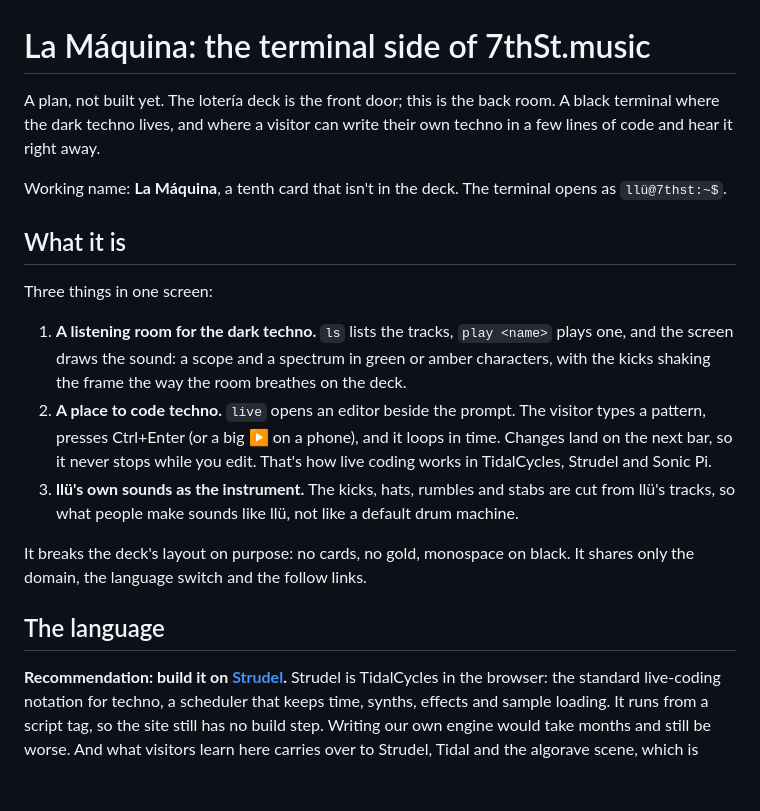
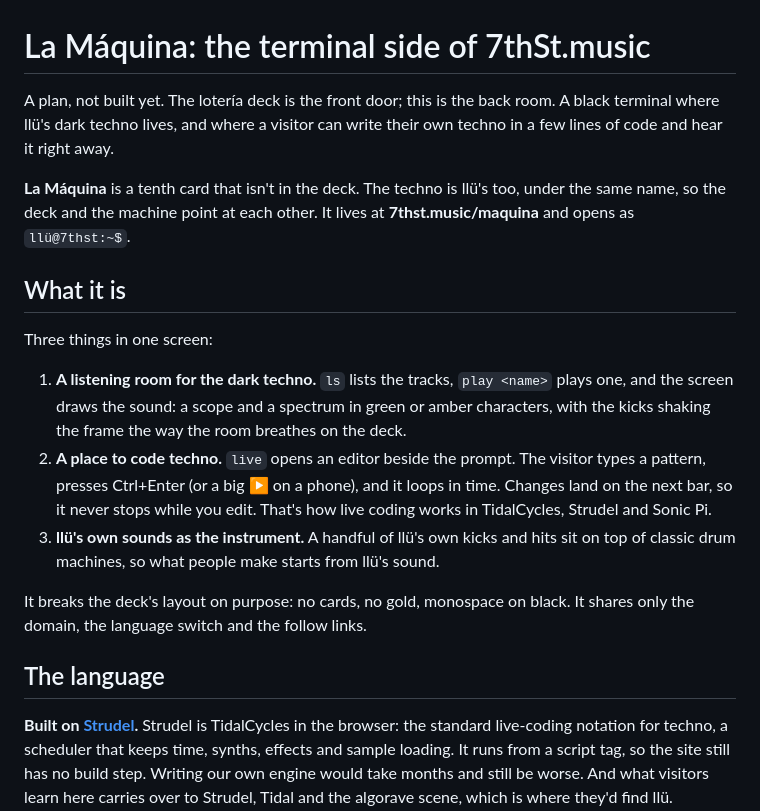
Before and after one commit to ztfo/7thst.music, a Markdown page: TERMINAL.md, the part around one of its changes. Rendered like a GitHub page; blank space fills up the shorter version.

```diff
--- a/TERMINAL.md
+++ b/TERMINAL.md
@@ -1,11 +1,12 @@
 # La Máquina: the terminal side of 7thSt.music
 
 A plan, not built yet. The lotería deck is the front door; this is the back room. A
-black terminal where the dark techno lives, and where a visitor can write their own
+black terminal where llü's dark techno lives, and where a visitor can write their own
 techno in a few lines of code and hear it right away.
 
-Working name: **La Máquina**, a tenth card that isn't in the deck. The terminal opens as
-`llü@7thst:~$`.
+**La Máquina** is a tenth card that isn't in the deck. The techno is llü's too, under the
+same name, so the deck and the machine point at each other. It lives at
+**7thst.music/maquina** and opens as `llü@7thst:~$`.
 
 ## What it is
 
@@ -18,15 +19,15 @@ Three things in one screen:
    types a pattern, presses Ctrl+Enter (or a big ▶ on a phone), and it loops in time.
    Changes land on the next bar, so it never stops while you edit. That's how live coding
    works in TidalCycles, Strudel and Sonic Pi.
-3. **llü's own sounds as the instrument.** The kicks, hats, rumbles and stabs are cut
-   from llü's tracks, so what people make sounds like llü, not like a default drum machine.
+3. **llü's own sounds as the instrument.** A handful of llü's own kicks and hits sit on
+   top of classic drum machines, so what people make starts from llü's sound.
 
 It breaks the deck's layout on purpose: no cards, no gold, monospace on black. It shares
 only the domain, the language switch and the follow links.
 
 ## The language
 
-**Recommendation: build it on [Strudel](https://strudel.cc).** Strudel is TidalCycles in
+**Built on [Strudel](https://strudel.cc).** Strudel is TidalCycles in
 the browser: the standard live-coding notation for techno, a scheduler that keeps
 time, synths, effects and sample loading. It runs from a script tag, so the site still
 has no build step. Writing our own engine would take months and still be worse. And what
```
Also changed, not shown: other parts of TERMINAL.md (+61 -44 lines).
